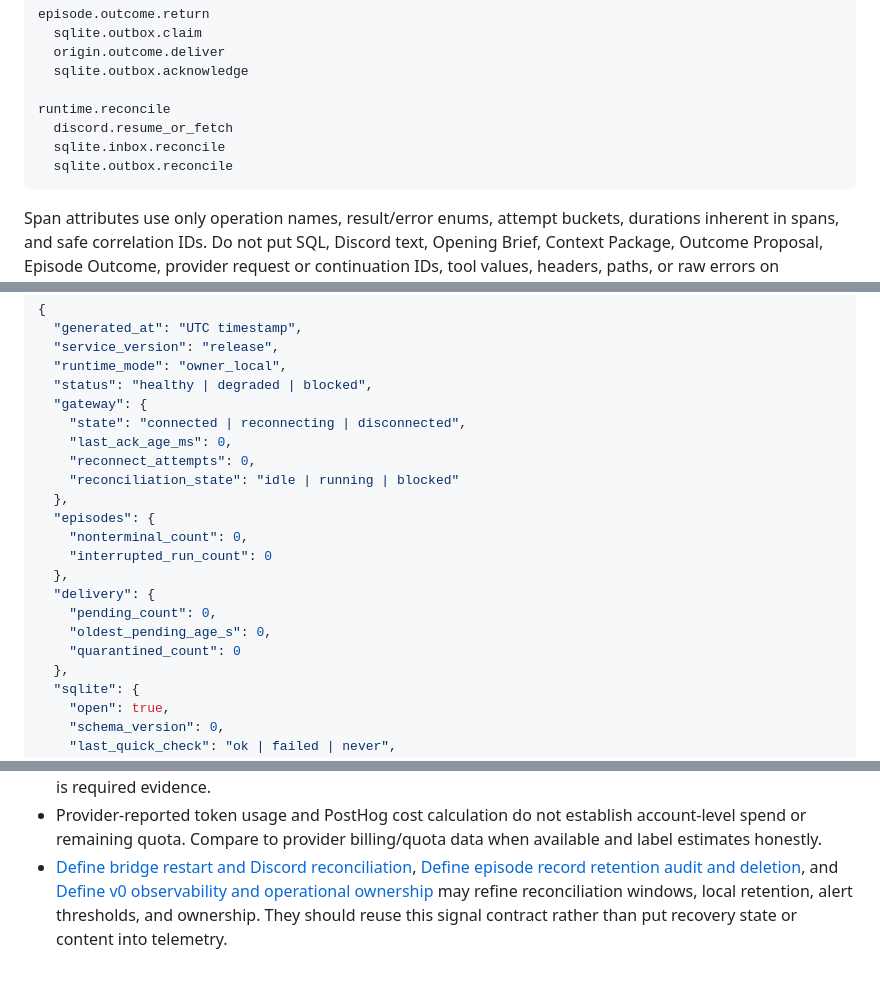
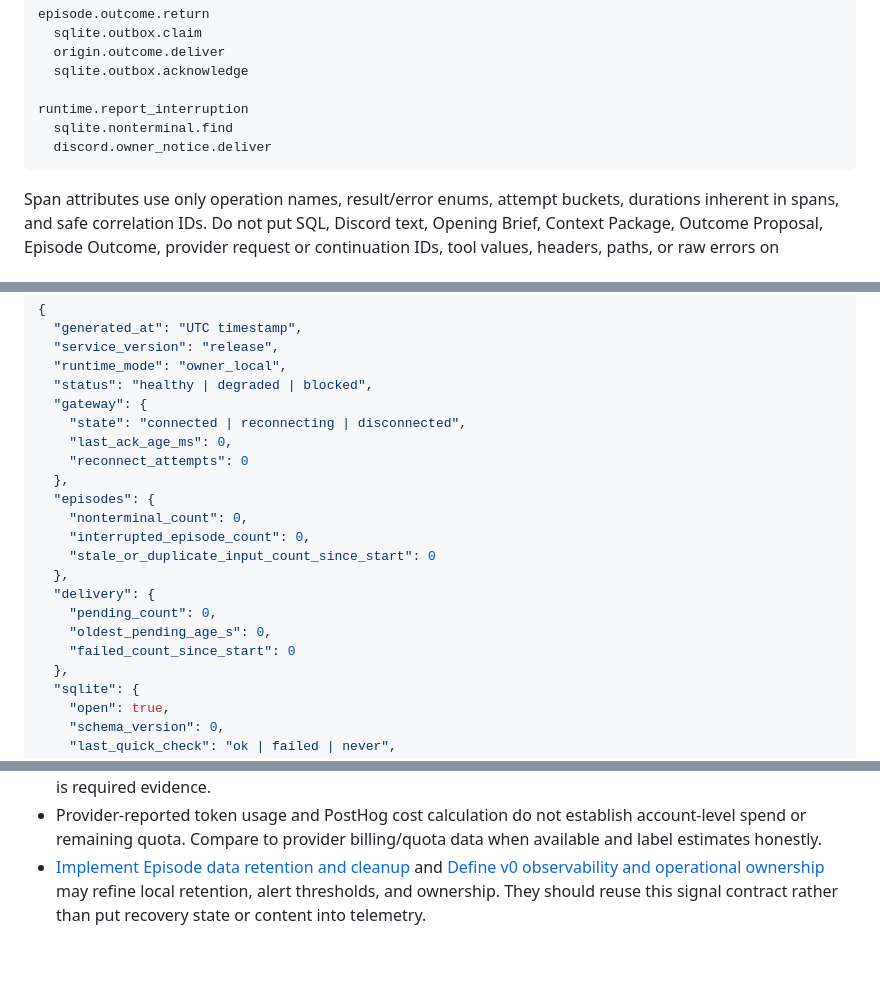
Before and after one commit to rajat2006/coloop, a Markdown page: docs/research/application-wide-observability.md, 3 parts joined by grey strips. Drawn GitHub-style.

````diff
--- a/docs/research/application-wide-observability.md
+++ b/docs/research/application-wide-observability.md
@@ -378,10 +381,9 @@ episode.outcome.return
   origin.outcome.deliver
   sqlite.outbox.acknowledge
 
-runtime.reconcile
-  discord.resume_or_fetch
-  sqlite.inbox.reconcile
-  sqlite.outbox.reconcile
+runtime.report_interruption
+  sqlite.nonterminal.find
+  discord.owner_notice.deliver
 ```
 
 Span attributes use only operation names, result/error enums, attempt buckets,
@@ -589,17 +592,17 @@ the contract is:
   "gateway": {
     "state": "connected | reconnecting | disconnected",
     "last_ack_age_ms": 0,
-    "reconnect_attempts": 0,
-    "reconciliation_state": "idle | running | blocked"
+    "reconnect_attempts": 0
   },
   "episodes": {
     "nonterminal_count": 0,
-    "interrupted_run_count": 0
+    "interrupted_episode_count": 0,
+    "stale_or_duplicate_input_count_since_start": 0
   },
   "delivery": {
     "pending_count": 0,
     "oldest_pending_age_s": 0,
-    "quarantined_count": 0
+    "failed_count_since_start": 0
   },
   "sqlite": {
     "open": true,
@@ -1079,9 +1087,7 @@ Phase remains unchanged.
 - Provider-reported token usage and PostHog cost calculation do not establish
   account-level spend or remaining quota. Compare to provider billing/quota data when
   available and label estimates honestly.
-- [Define bridge restart and Discord reconciliation](https://github.com/rajat2006/coloop/issues/18),
-  [Define episode record retention audit and deletion](https://github.com/rajat2006/coloop/issues/20),
+- [Implement Episode data retention and cleanup](https://github.com/rajat2006/coloop/issues/31)
   and [Define v0 observability and operational ownership](https://github.com/rajat2006/coloop/issues/22)
-  may refine reconciliation windows, local retention, alert thresholds, and
-  ownership. They should reuse this signal contract rather than put recovery state
-  or content into telemetry.
+  may refine local retention, alert thresholds, and ownership. They should reuse this
+  signal contract rather than put recovery state or content into telemetry.
````
Also changed, not shown: other parts of docs/research/application-wide-observability.md (+49 -40 lines).
